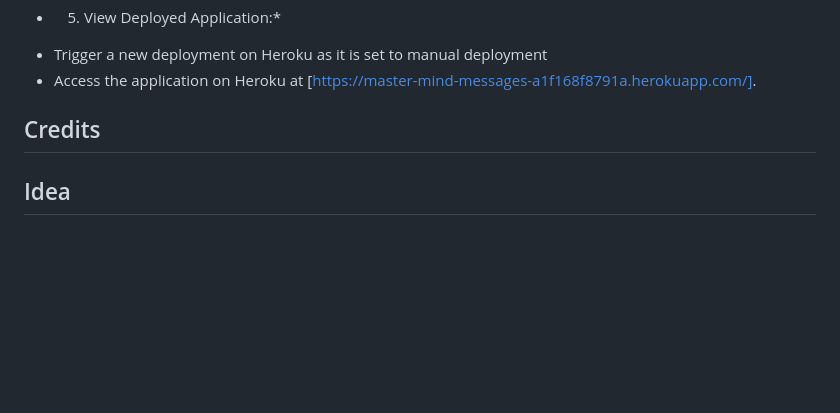
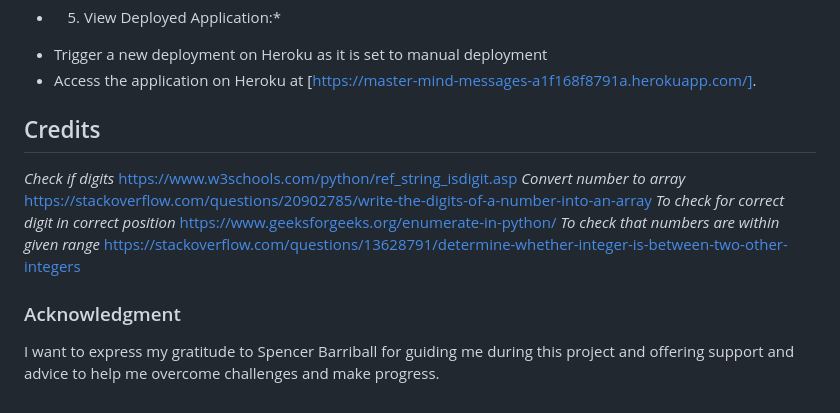
Before and after one commit to CharlottaG/Secret-message-mastermind, a Markdown page: README.md, the part around the change. GitHub-like rendering; blank space fills up the shorter version.

Commit message:
Add credit and acknowledgement

```diff
--- a/README.md
+++ b/README.md
@@ -94,7 +94,15 @@ The code has been validated using the PEP8 validation installed in the IDE and h
 - Trigger a new deployment on Heroku as it is set to manual deployment
 - Access the application on Heroku at [https://master-mind-messages-a1f168f8791a.herokuapp.com/].
 
+## Credits
+*Check if digits*
+https://www.w3schools.com/python/ref_string_isdigit.asp
+*Convert number to array*
+https://stackoverflow.com/questions/20902785/write-the-digits-of-a-number-into-an-array
+*To check for correct digit in correct position*
+https://www.geeksforgeeks.org/enumerate-in-python/
+*To check that numbers are within given range*
+https://stackoverflow.com/questions/13628791/determine-whether-integer-is-between-two-other-integers
 
-## Credits
-
-## Idea
+### Acknowledgment
+I want to express my gratitude to Spencer Barriball for guiding me during this project and offering support and advice to help me overcome challenges and make progress.
```
